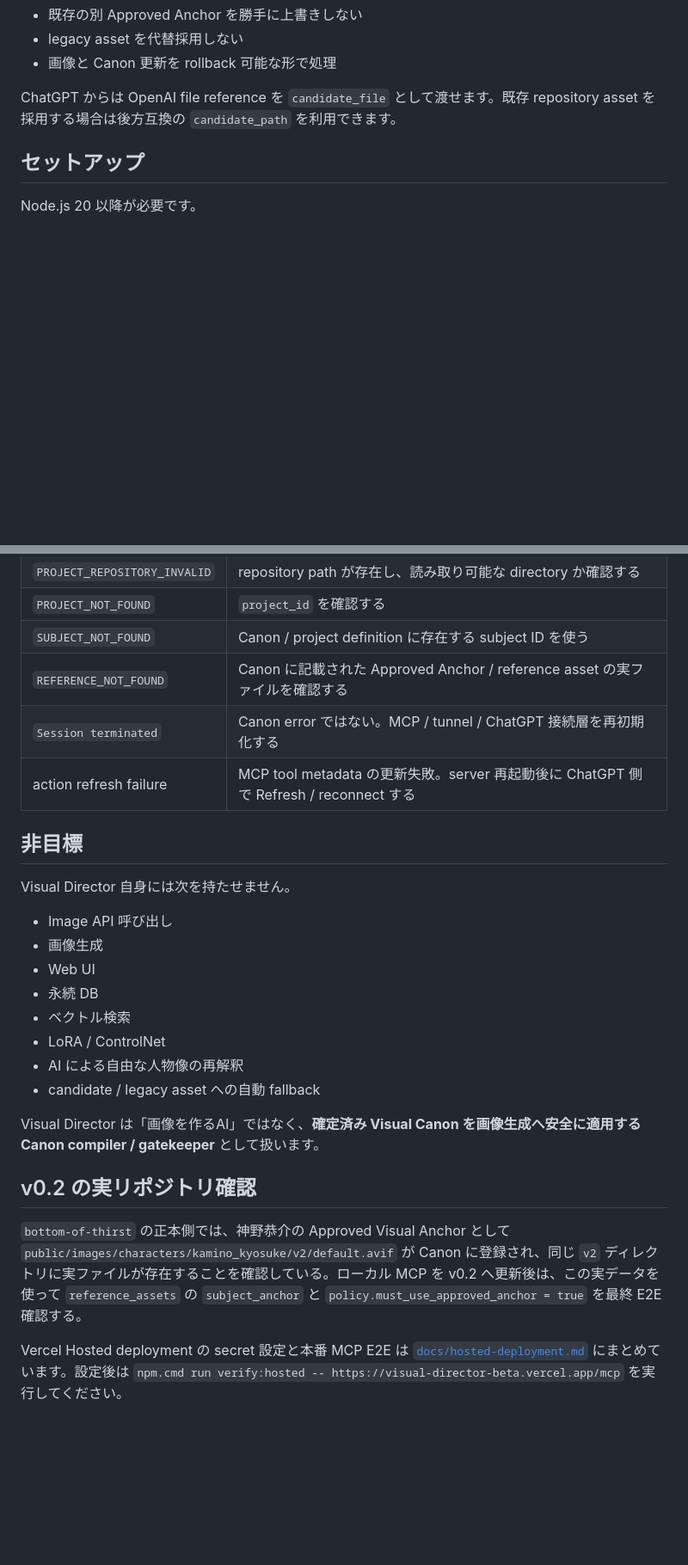
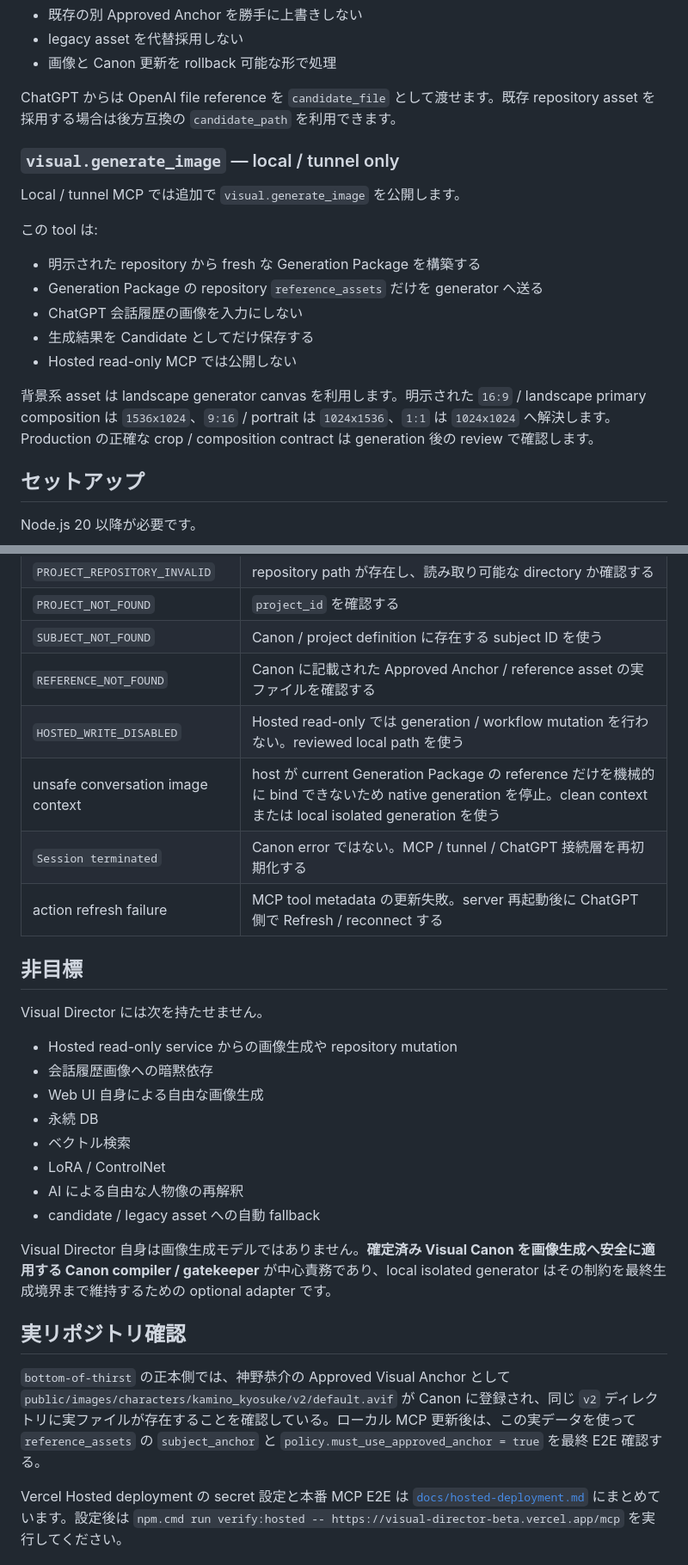
Before and after one commit to ryohryp/visual-director, a Markdown page: README.md, 2 parts joined by grey strips. Shown at 86% size. Drawn GitHub-style; blank space fills up the shorter version.

```diff
--- a/README.md
+++ b/README.md
@@ -184,6 +200,20 @@ Visual Director Core を呼び、Generation Package を返します。画像生
 - 画像と Canon 更新を rollback 可能な形で処理
 
 ChatGPT からは OpenAI file reference を `candidate_file` として渡せます。既存 repository asset を採用する場合は後方互換の `candidate_path` を利用できます。
+
+### `visual.generate_image` — local / tunnel only
+
+Local / tunnel MCP では追加で `visual.generate_image` を公開します。
+
+この tool は:
+
+- 明示された repository から fresh な Generation Package を構築する
+- Generation Package の repository `reference_assets` だけを generator へ送る
+- ChatGPT 会話履歴の画像を入力にしない
+- 生成結果を Candidate としてだけ保存する
+- Hosted read-only MCP では公開しない
+
+背景系 asset は landscape generator canvas を利用します。明示された `16:9` / landscape primary composition は `1536x1024`、`9:16` / portrait は `1024x1536`、`1:1` は `1024x1024` へ解決します。Production の正確な crop / composition contract は generation 後の review で確認します。
 
 ## セットアップ
 
@@ -294,26 +333,28 @@ npm.cmd run build
 | `PROJECT_NOT_FOUND` | `project_id` を確認する |
 | `SUBJECT_NOT_FOUND` | Canon / project definition に存在する subject ID を使う |
 | `REFERENCE_NOT_FOUND` | Canon に記載された Approved Anchor / reference asset の実ファイルを確認する |
+| `HOSTED_WRITE_DISABLED` | Hosted read-only では generation / workflow mutation を行わない。reviewed local path を使う |
+| unsafe conversation image context | host が current Generation Package の reference だけを機械的に bind できないため native generation を停止。clean context または local isolated generation を使う |
 | `Session terminated` | Canon error ではない。MCP / tunnel / ChatGPT 接続層を再初期化する |
 | action refresh failure | MCP tool metadata の更新失敗。server 再起動後に ChatGPT 側で Refresh / reconnect する |
 
 ## 非目標
 
-Visual Director 自身には次を持たせません。
+Visual Director には次を持たせません。
 
-- Image API 呼び出し
-- 画像生成
-- Web UI
+- Hosted read-only service からの画像生成や repository mutation
+- 会話履歴画像への暗黙依存
+- Web UI 自身による自由な画像生成
 - 永続 DB
 - ベクトル検索
 - LoRA / ControlNet
 - AI による自由な人物像の再解釈
 - candidate / legacy asset への自動 fallback
 
-Visual Director は「画像を作るAI」ではなく、**確定済み Visual Canon を画像生成へ安全に適用する Canon compiler / gatekeeper** として扱います。
+Visual Director 自身は画像生成モデルではありません。**確定済み Visual Canon を画像生成へ安全に適用する Canon compiler / gatekeeper** が中心責務であり、local isolated generator はその制約を最終生成境界まで維持するための optional adapter です。
 
-## v0.2 の実リポジトリ確認
+## 実リポジトリ確認
 
-`bottom-of-thirst` の正本側では、神野恭介の Approved Visual Anchor として `public/images/characters/kamino_kyosuke/v2/default.avif` が Canon に登録され、同じ `v2` ディレクトリに実ファイルが存在することを確認している。ローカル MCP を v0.2 へ更新後は、この実データを使って `reference_assets` の `subject_anchor` と `policy.must_use_approved_anchor = true` を最終 E2E 確認する。
+`bottom-of-thirst` の正本側では、神野恭介の Approved Visual Anchor として `public/images/characters/kamino_kyosuke/v2/default.avif` が Canon に登録され、同じ `v2` ディレクトリに実ファイルが存在することを確認している。ローカル MCP 更新後は、この実データを使って `reference_assets` の `subject_anchor` と `policy.must_use_approved_anchor = true` を最終 E2E 確認する。
 
 Vercel Hosted deployment の secret 設定と本番 MCP E2E は [`docs/hosted-deployment.md`](docs/hosted-deployment.md) にまとめています。設定後は `npm.cmd run verify:hosted -- https://visual-director-beta.vercel.app/mcp` を実行してください。
```
Also changed, not shown: other parts of README.md (+39 -14 lines).
